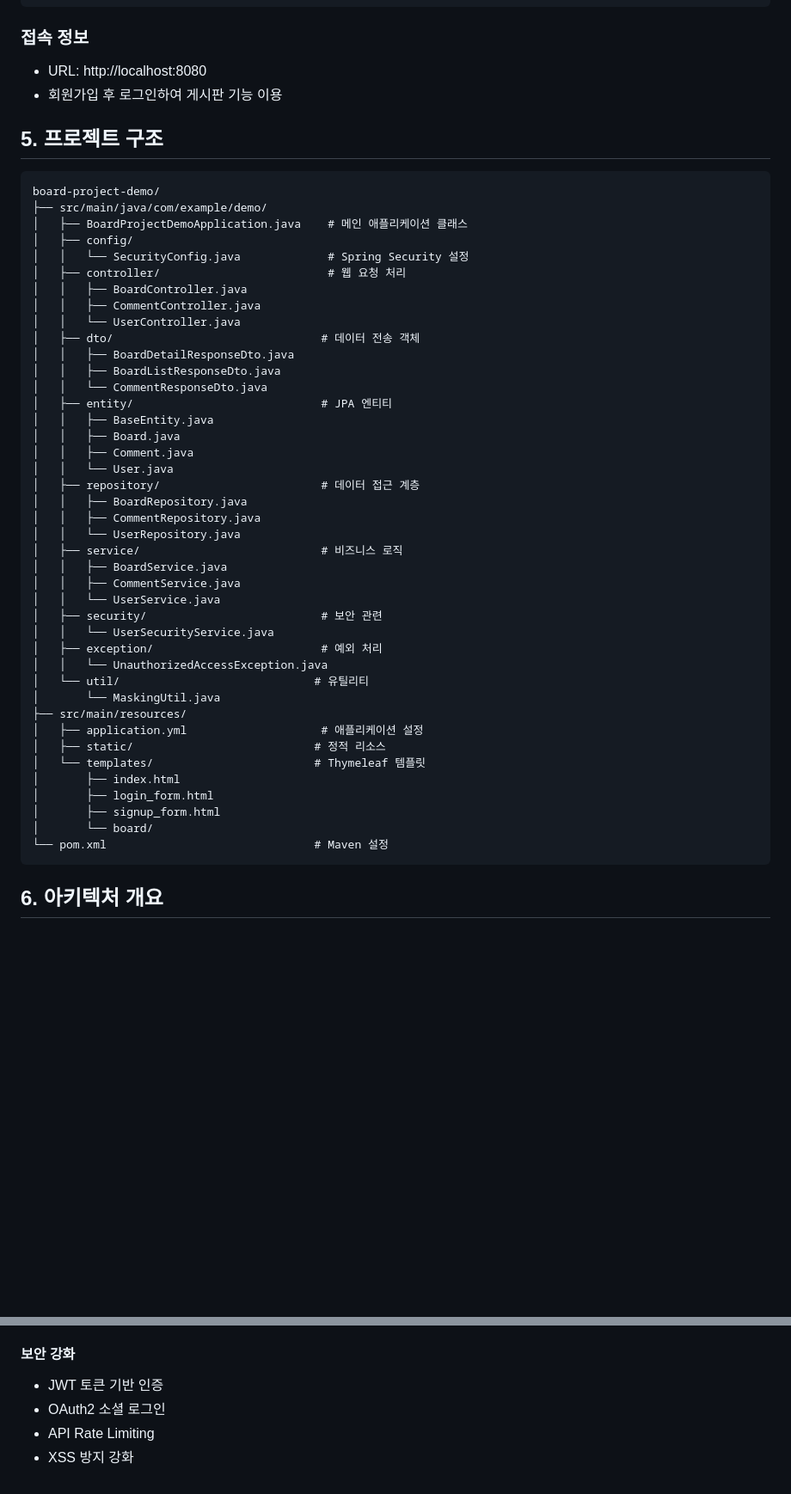
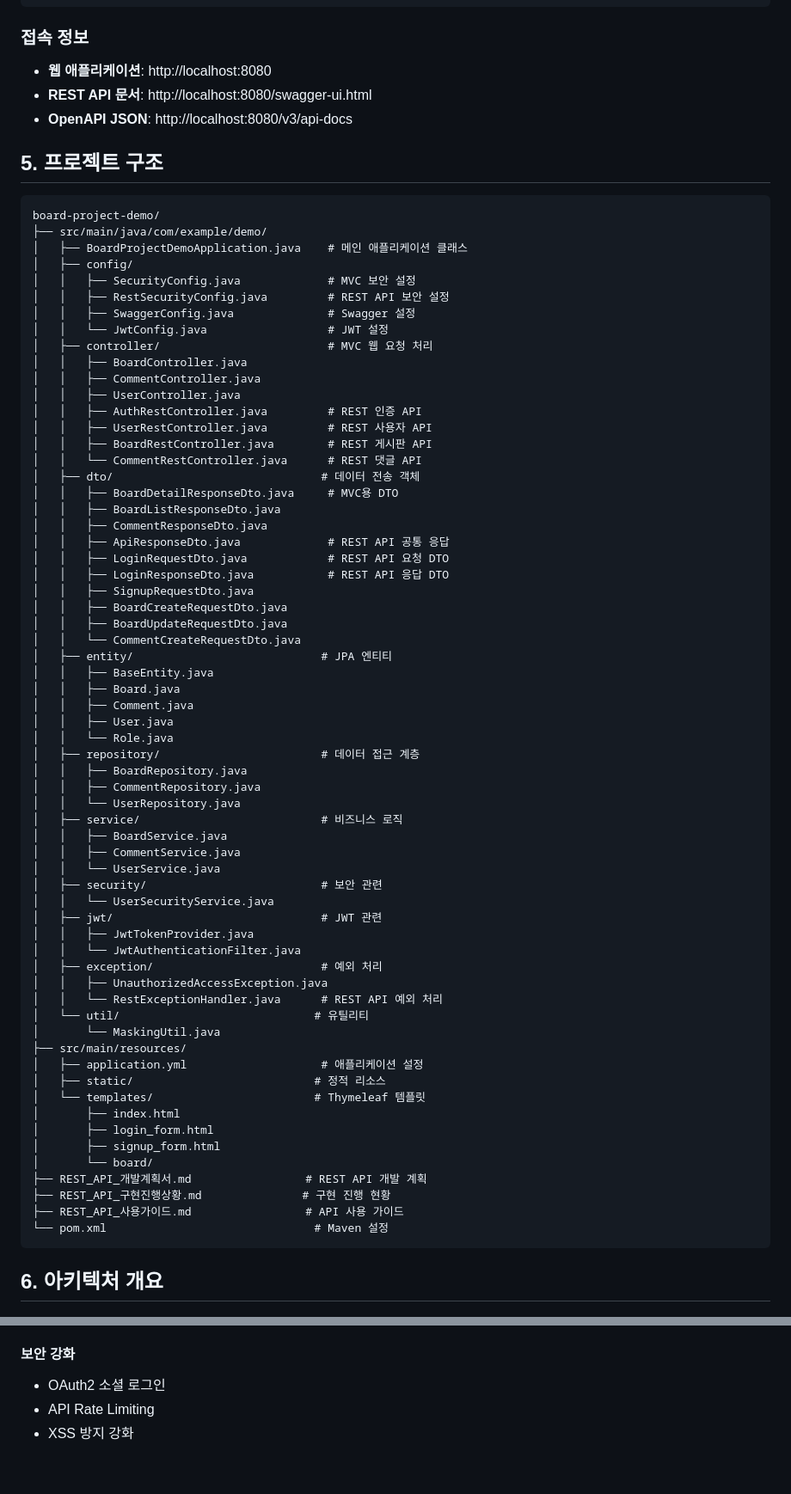
Before and after one commit to y-ychoi/board-project-demo, a Markdown page: README.md, 2 parts joined by grey strips. Shown: that part at 86% size. Rendered like a GitHub page; blank space fills up the shorter version.

````diff
--- a/README.md
+++ b/README.md
@@ -55,8 +58,9 @@ CREATE DATABASE demo_db CHARACTER SET utf8mb4 COLLATE utf8mb4_unicode_ci;
 ```
 
 ### 접속 정보
-- URL: http://localhost:8080
-- 회원가입 후 로그인하여 게시판 기능 이용
+- **웹 애플리케이션**: http://localhost:8080
+- **REST API 문서**: http://localhost:8080/swagger-ui.html
+- **OpenAPI JSON**: http://localhost:8080/v3/api-docs
 
 ## 5. 프로젝트 구조
 
@@ -65,20 +69,35 @@ board-project-demo/
 ├── src/main/java/com/example/demo/
 │   ├── BoardProjectDemoApplication.java    # 메인 애플리케이션 클래스
 │   ├── config/
-│   │   └── SecurityConfig.java             # Spring Security 설정
-│   ├── controller/                         # 웹 요청 처리
+│   │   ├── SecurityConfig.java             # MVC 보안 설정
+│   │   ├── RestSecurityConfig.java         # REST API 보안 설정
+│   │   ├── SwaggerConfig.java              # Swagger 설정
+│   │   └── JwtConfig.java                  # JWT 설정
+│   ├── controller/                         # MVC 웹 요청 처리
 │   │   ├── BoardController.java
 │   │   ├── CommentController.java
-│   │   └── UserController.java
+│   │   ├── UserController.java
+│   │   ├── AuthRestController.java         # REST 인증 API
+│   │   ├── UserRestController.java         # REST 사용자 API
+│   │   ├── BoardRestController.java        # REST 게시판 API
+│   │   └── CommentRestController.java      # REST 댓글 API
 │   ├── dto/                               # 데이터 전송 객체
-│   │   ├── BoardDetailResponseDto.java
+│   │   ├── BoardDetailResponseDto.java     # MVC용 DTO
 │   │   ├── BoardListResponseDto.java
-│   │   └── CommentResponseDto.java
+│   │   ├── CommentResponseDto.java
+│   │   ├── ApiResponseDto.java             # REST API 공통 응답
+│   │   ├── LoginRequestDto.java            # REST API 요청 DTO
+│   │   ├── LoginResponseDto.java           # REST API 응답 DTO
+│   │   ├── SignupRequestDto.java
+│   │   ├── BoardCreateRequestDto.java
+│   │   ├── BoardUpdateRequestDto.java
+│   │   └── CommentCreateRequestDto.java
 │   ├── entity/                            # JPA 엔티티
 │   │   ├── BaseEntity.java
 │   │   ├── Board.java
 │   │   ├── Comment.java
-│   │   └── User.java
+│   │   ├── User.java
+│   │   └── Role.java
 │   ├── repository/                        # 데이터 접근 계층
 │   │   ├── BoardRepository.java
 │   │   ├── CommentRepository.java
@@ -89,8 +108,12 @@ board-project-demo/
 │   │   └── UserService.java
 │   ├── security/                          # 보안 관련
 │   │   └── UserSecurityService.java
+│   ├── jwt/                               # JWT 관련
+│   │   ├── JwtTokenProvider.java
+│   │   └── JwtAuthenticationFilter.java
 │   ├── exception/                         # 예외 처리
-│   │   └── UnauthorizedAccessException.java
+│   │   ├── UnauthorizedAccessException.java
+│   │   └── RestExceptionHandler.java      # REST API 예외 처리
 │   └── util/                             # 유틸리티
 │       └── MaskingUtil.java
 ├── src/main/resources/
@@ -101,6 +124,9 @@ board-project-demo/
 │       ├── login_form.html
 │       ├── signup_form.html
 │       └── board/
+├── REST_API_개발계획서.md                 # REST API 개발 계획
+├── REST_API_구현진행상황.md               # 구현 진행 현황
+├── REST_API_사용가이드.md                 # API 사용 가이드
 └── pom.xml                               # Maven 설정
 ```
 
@@ -312,7 +405,6 @@ TB_COMMENT (
 - 페이지 로딩 속도 개선
 
 #### 보안 강화
-- JWT 토큰 기반 인증
 - OAuth2 소셜 로그인
 - API Rate Limiting
 - XSS 방지 강화
````
Also changed, not shown: other parts of README.md (+92 -22 lines), REST_API_사용가이드.md (added, +395 -0 lines).
